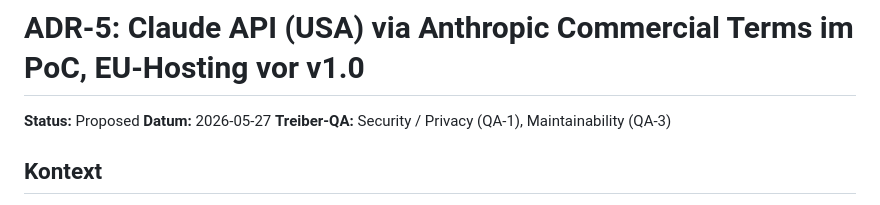
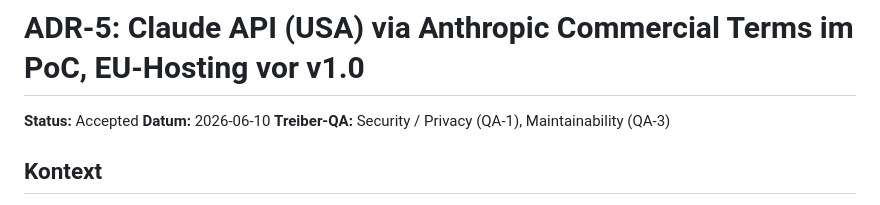
Before and after one commit to fitbuddies-cas/fitbuddy, a Markdown page: ADRs/ADR-005-claude-api-usa-with-dpa.md, the part around the change. GitHub-like rendering.

Commit message:
Update ADR-005 status to accepted and revise date

```diff
--- a/ADRs/ADR-005-claude-api-usa-with-dpa.md
+++ b/ADRs/ADR-005-claude-api-usa-with-dpa.md
@@ -1,7 +1,7 @@
 # ADR-5: Claude API (USA) via Anthropic Commercial Terms im PoC, EU-Hosting vor v1.0
 
-**Status:** Proposed
-**Datum:** 2026-05-27
+**Status:** Accepted
+**Datum:** 2026-06-10
 **Treiber-QA:** Security / Privacy (QA-1), Maintainability (QA-3)
 
 ## Kontext
```
